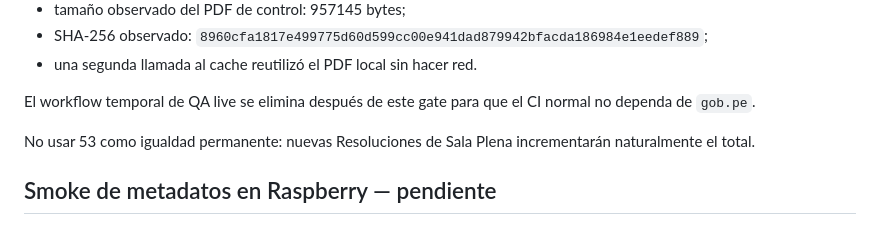
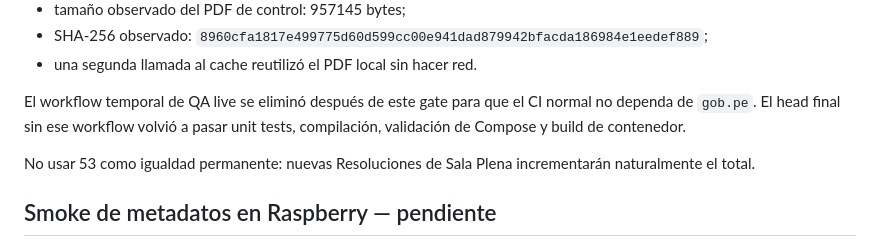
Before and after one commit to gumorenos/radar-laboral, a Markdown page: docs/QA_TFL.md, the part around the change. GitHub-like rendering.

Commit message:
Clarify SUNAFIL merge gate completion

```diff
--- a/docs/QA_TFL.md
+++ b/docs/QA_TFL.md
@@ -31,7 +31,7 @@ Gate ejecutado en GitHub Actions temporal el 2026-08-24. Resultado:
 - SHA-256 observado: `8960cfa1817e499775d60d599cc00e941dad879942bfacda186984e1eedef889`;
 - una segunda llamada al cache reutilizó el PDF local sin hacer red.
 
-El workflow temporal de QA live se elimina después de este gate para que el CI normal no dependa de `gob.pe`.
+El workflow temporal de QA live se eliminó después de este gate para que el CI normal no dependa de `gob.pe`. El head final sin ese workflow volvió a pasar unit tests, compilación, validación de Compose y build de contenedor.
 
 No usar 53 como igualdad permanente: nuevas Resoluciones de Sala Plena incrementarán naturalmente el total.
 
```
